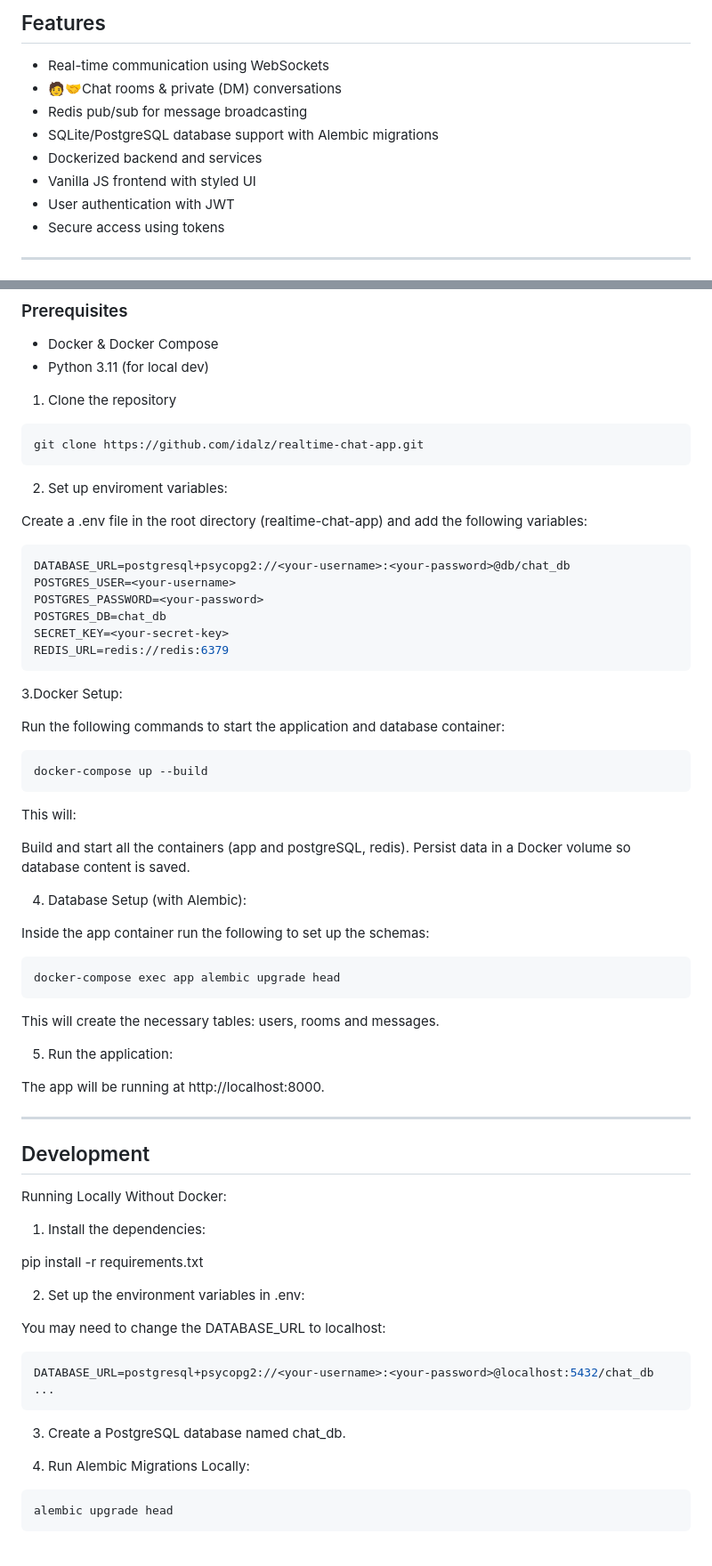
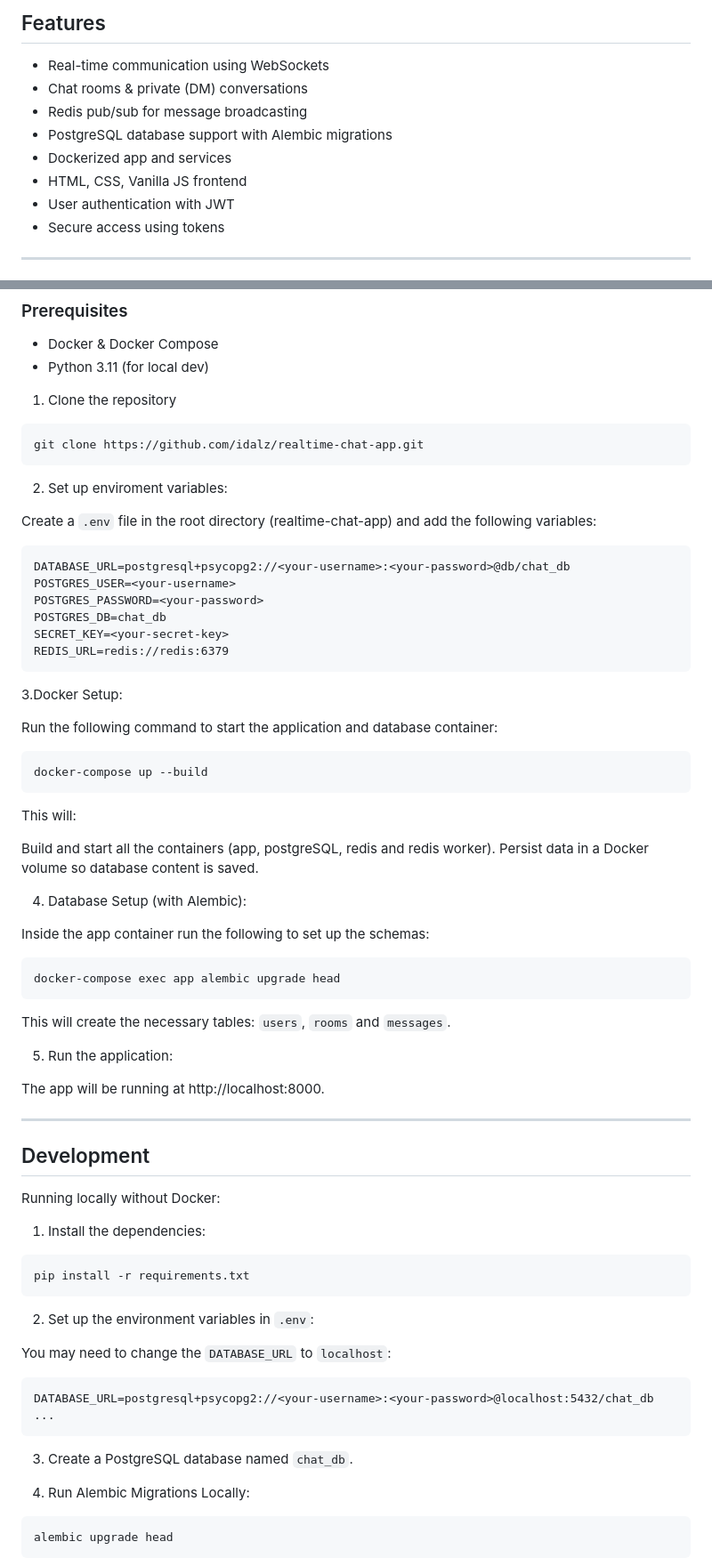
Before and after one commit to idalz/realtime-chat-app, a Markdown page: README.md, 2 parts joined by grey strips. Shown at 89% size. GitHub-like rendering.

````diff
--- a/README.md
+++ b/README.md
@@ -16,11 +17,11 @@ A real-time chat application built with **FastAPI**, **WebSockets**, **Redis** a
 ## Features
 
 - Real-time communication using WebSockets
-- 🧑‍🤝Chat rooms & private (DM) conversations
+- Chat rooms & private (DM) conversations
 - Redis pub/sub for message broadcasting
-- SQLite/PostgreSQL database support with Alembic migrations
-- Dockerized backend and services
-- Vanilla JS frontend with styled UI
+- PostgreSQL database support with Alembic migrations
+- Dockerized app and services
+- HTML, CSS, Vanilla JS frontend
 - User authentication with JWT
 - Secure access using tokens
 
@@ -74,9 +81,9 @@ git clone https://github.com/idalz/realtime-chat-app.git
 
 2. Set up enviroment variables:
 
-Create a .env file in the root directory (realtime-chat-app) and add the following variables:
+Create a `.env` file in the root directory (realtime-chat-app) and add the following variables:
 
-```bash
+```
 DATABASE_URL=postgresql+psycopg2://<your-username>:<your-password>@db/chat_db
 POSTGRES_USER=<your-username>
 POSTGRES_PASSWORD=<your-password>
@@ -87,7 +94,7 @@ REDIS_URL=redis://redis:6379
 
 3.Docker Setup:
 
-Run the following commands to start the application and database container:
+Run the following command to start the application and database container:
 
 ```bash
 docker-compose up --build
@@ -95,7 +102,7 @@ docker-compose up --build
 
 This will:
 
-Build and start all the containers (app and postgreSQL, redis).
+Build and start all the containers (app, postgreSQL, redis and redis worker).
 Persist data in a Docker volume so database content is saved.
 
 4. Database Setup (with Alembic):
@@ -106,7 +113,7 @@ Inside the app container run the following to set up the schemas:
 docker-compose exec app alembic upgrade head
 ```
 
-This will create the necessary tables: users, rooms and messages.
+This will create the necessary tables: `users`, `rooms` and `messages`.
 
 5. Run the application:
 
@@ -115,22 +122,24 @@ The app will be running at http://localhost:8000.
 ---
 ## Development
 
-Running Locally Without Docker:
+Running locally without Docker:
 
 1. Install the dependencies:
 
+```bash
 pip install -r requirements.txt
+```
 
-2. Set up the environment variables in .env:
+2. Set up the environment variables in `.env`:
 
-You may need to change the DATABASE_URL to localhost:
+You may need to change the `DATABASE_URL` to `localhost`:
 
-```bash
+```
 DATABASE_URL=postgresql+psycopg2://<your-username>:<your-password>@localhost:5432/chat_db
 ...
 ```
 
-3. Create a PostgreSQL database named chat_db.
+3. Create a PostgreSQL database named `chat_db`.
 
 4. Run Alembic Migrations Locally:
 
````
Also changed, not shown: other parts of README.md (+10 -3 lines).
